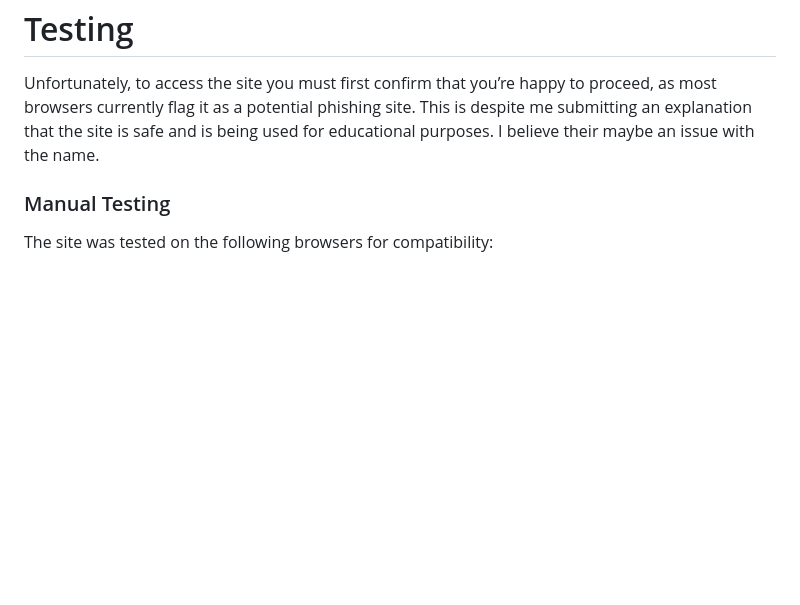
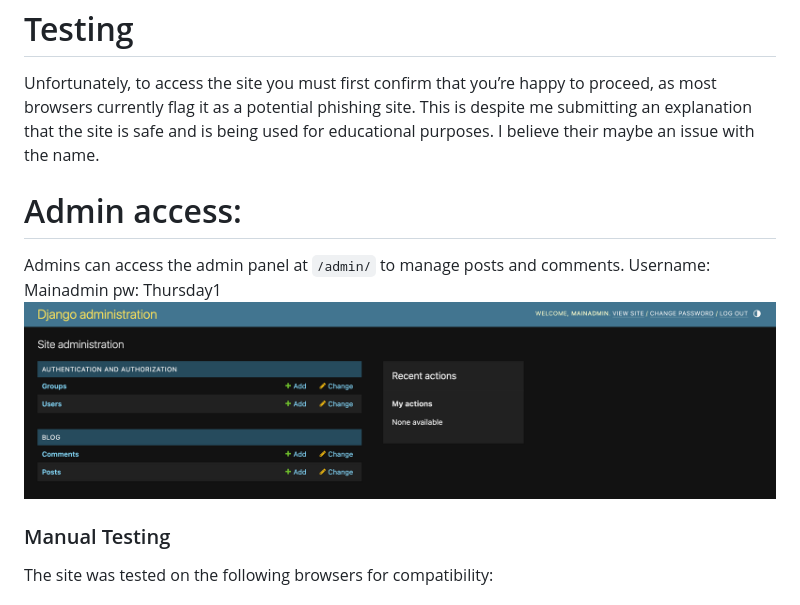
Before and after one commit to Shiree0121/Coding-Love-and-War-blog, a Markdown page: README.md, the part around the change. Drawn GitHub-style; pictures changed too: image-28.png (added); blank space fills up the shorter version.

Commit message:
had to reset superadmin and include in readme

```diff
--- a/README.md
+++ b/README.md
@@ -179,6 +179,12 @@ Posts can be saved as drafts or published when ready. Featured images and excerp
 
 Unfortunately, to access the site you must first confirm that you’re happy to proceed, as most browsers currently flag it as a potential phishing site. This is despite me submitting an explanation that the site is safe and is being used for educational purposes. I believe their maybe an issue with the name.
 
+# Admin access:
+Admins can access the admin panel at `/admin/` to manage posts and comments.
+Username: Mainadmin
+pw: Thursday1
+![alt text](image-28.png)
+
 ### Manual Testing
 The site was tested on the following browsers for compatibility:
 
```
